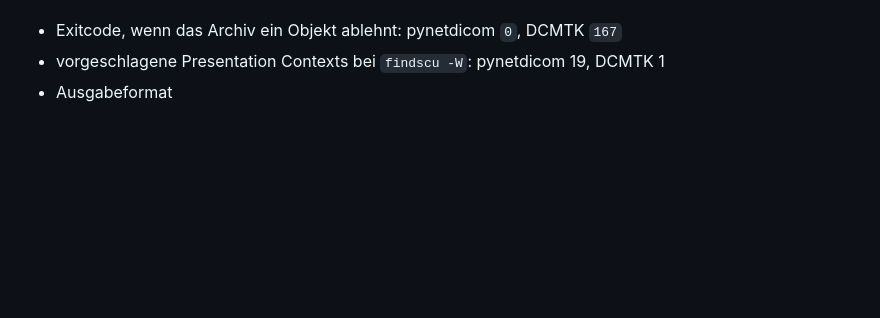
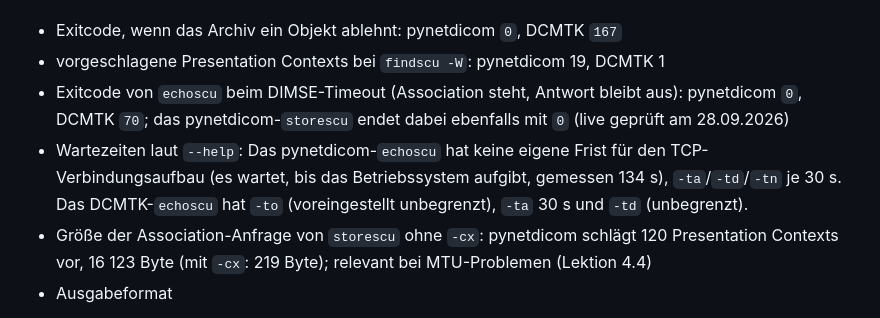
Before and after one commit to ley338-gif/DCMLab, a Markdown page: docs/werkzeug-registry.md, the part around the change. GitHub-like rendering; blank space fills up the shorter version.

Commit message:
Werkzeug-Registry: Timeout-Verhalten von pynetdicom und DCMTK ergänzt (#194)
Live geprüft am 28.09.2026 im Nachbau der Spielwiese (bei der Arbeit an
Lektion 4.4):

- Beim DIMSE-Timeout endet das pynetdicom-echoscu mit Exitcode 0, das
  DCMTK-echoscu mit 70, das pynetdicom-storescu mit 0.
- Wartezeiten laut --help: pynetdicom-echoscu ohne eigene Frist für den
  TCP-Verbindungsaufbau (gemessen 134 s bis zum Aufgeben des
  Betriebssystems), -ta/-td/-tn je 30 s; DCMTK -to unbegrenzt, -ta 30 s,
  -td unbegrenzt.
- storescu ohne -cx schlägt 120 Presentation Contexts vor, die
  Association-Anfrage ist 16 123 Byte groß (mit -cx 219 Byte).

Co-authored-by: Claude Opus 5.5 <noreply@anthropic.com>

```diff
--- a/docs/werkzeug-registry.md
+++ b/docs/werkzeug-registry.md
@@ -46,6 +46,9 @@ dcmdump:
 
 - Exitcode, wenn das Archiv ein Objekt ablehnt: pynetdicom `0`, DCMTK `167`
 - vorgeschlagene Presentation Contexts bei `findscu -W`: pynetdicom 19, DCMTK 1
+- Exitcode von `echoscu` beim DIMSE-Timeout (Association steht, Antwort bleibt aus): pynetdicom `0`, DCMTK `70`; das pynetdicom-`storescu` endet dabei ebenfalls mit `0` (live geprüft am 28.09.2026)
+- Wartezeiten laut `--help`: Das pynetdicom-`echoscu` hat keine eigene Frist für den TCP-Verbindungsaufbau (es wartet, bis das Betriebssystem aufgibt, gemessen 134 s), `-ta`/`-td`/`-tn` je 30 s. Das DCMTK-`echoscu` hat `-to` (voreingestellt unbegrenzt), `-ta` 30 s und `-td` (unbegrenzt).
+- Größe der Association-Anfrage von `storescu` ohne `-cx`: pynetdicom schlägt 120 Presentation Contexts vor, 16 123 Byte (mit `-cx`: 219 Byte); relevant bei MTU-Problemen (Lektion 4.4)
 - Ausgabeformat
 
 Eine Lektion zeigt deshalb nur Ausgaben des Programms, das der gezeigte Befehl tatsächlich aufruft. Wird das DCMTK-Programm gebraucht, steht der volle Pfad im Befehl (`/usr/bin/storescu`). Siehe `docs/lektions-backlog.md`, übergreifende Befunde.
```
